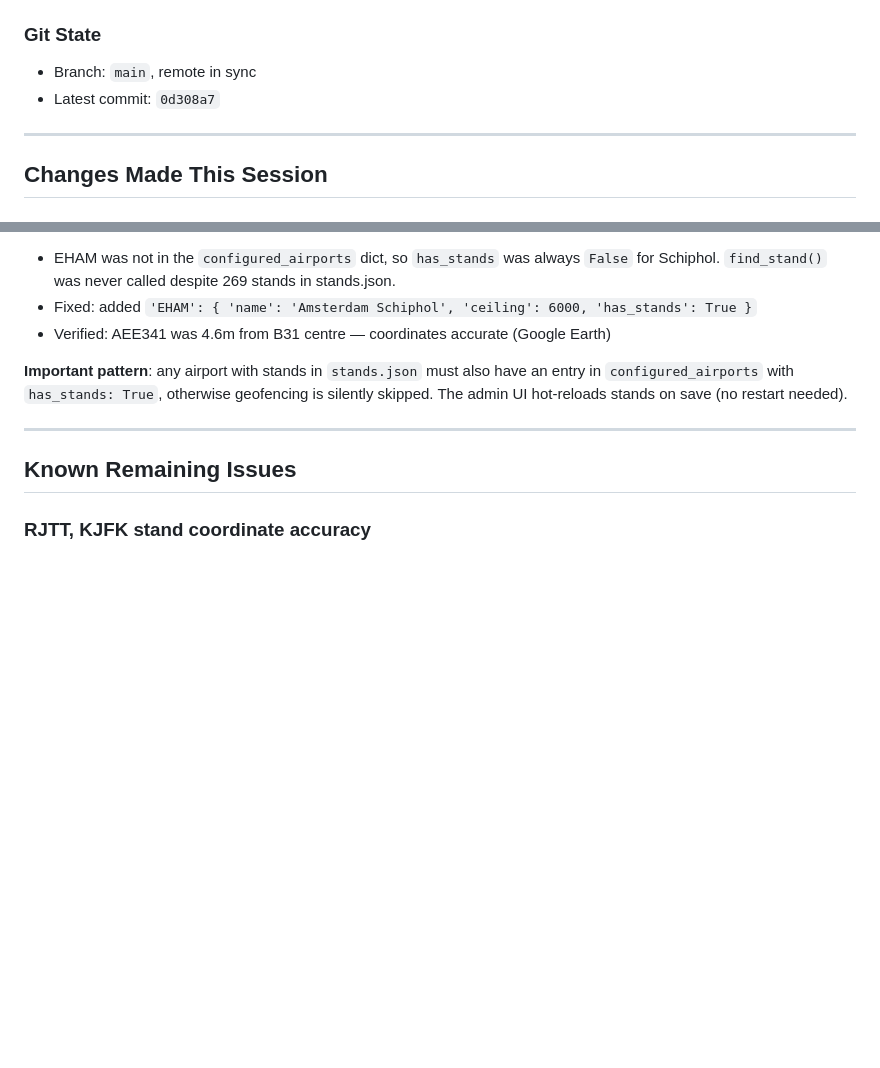
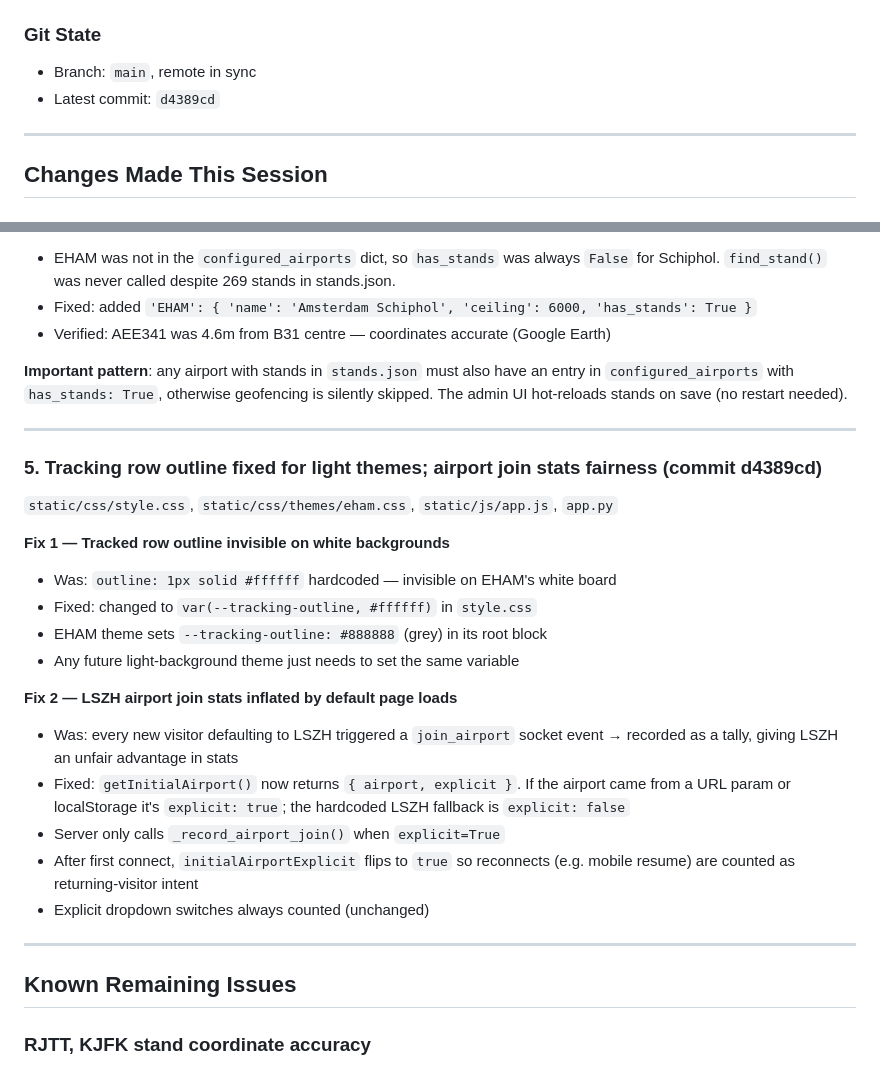
Before and after one commit to tazmattar/flight-board, a Markdown page: NEXT_AGENT_HANDOFF.md, 2 parts joined by grey strips. Drawn GitHub-style; blank space fills up the shorter version.

Commit message:
Update agent handoff notes for 2026-02-20 session
Co-Authored-By: Claude Sonnet 4.6 <noreply@anthropic.com>

```diff
--- a/NEXT_AGENT_HANDOFF.md
+++ b/NEXT_AGENT_HANDOFF.md
@@ -4,7 +4,7 @@
 
 ### Git State
 - Branch: `main`, remote in sync
-- Latest commit: `0d308a7`
+- Latest commit: `d4389cd`
 
 ---
 
@@ -77,6 +77,29 @@ silently skipped. The admin UI hot-reloads stands on save (no restart needed).
 
 ---
 
+### 5. Tracking row outline fixed for light themes; airport join stats fairness (commit d4389cd)
+
+`static/css/style.css`, `static/css/themes/eham.css`, `static/js/app.js`, `app.py`
+
+**Fix 1 — Tracked row outline invisible on white backgrounds**
+- Was: `outline: 1px solid #ffffff` hardcoded — invisible on EHAM's white board
+- Fixed: changed to `var(--tracking-outline, #ffffff)` in `style.css`
+- EHAM theme sets `--tracking-outline: #888888` (grey) in its root block
+- Any future light-background theme just needs to set the same variable
+
+**Fix 2 — LSZH airport join stats inflated by default page loads**
+- Was: every new visitor defaulting to LSZH triggered a `join_airport` socket
+  event → recorded as a tally, giving LSZH an unfair advantage in stats
+- Fixed: `getInitialAirport()` now returns `{ airport, explicit }`. If the
+  airport came from a URL param or localStorage it's `explicit: true`; the
+  hardcoded LSZH fallback is `explicit: false`
+- Server only calls `_record_airport_join()` when `explicit=True`
+- After first connect, `initialAirportExplicit` flips to `true` so reconnects
+  (e.g. mobile resume) are counted as returning-visitor intent
+- Explicit dropdown switches always counted (unchanged)
+
+---
+
 ## Known Remaining Issues
 
 ### RJTT, KJFK stand coordinate accuracy
```
